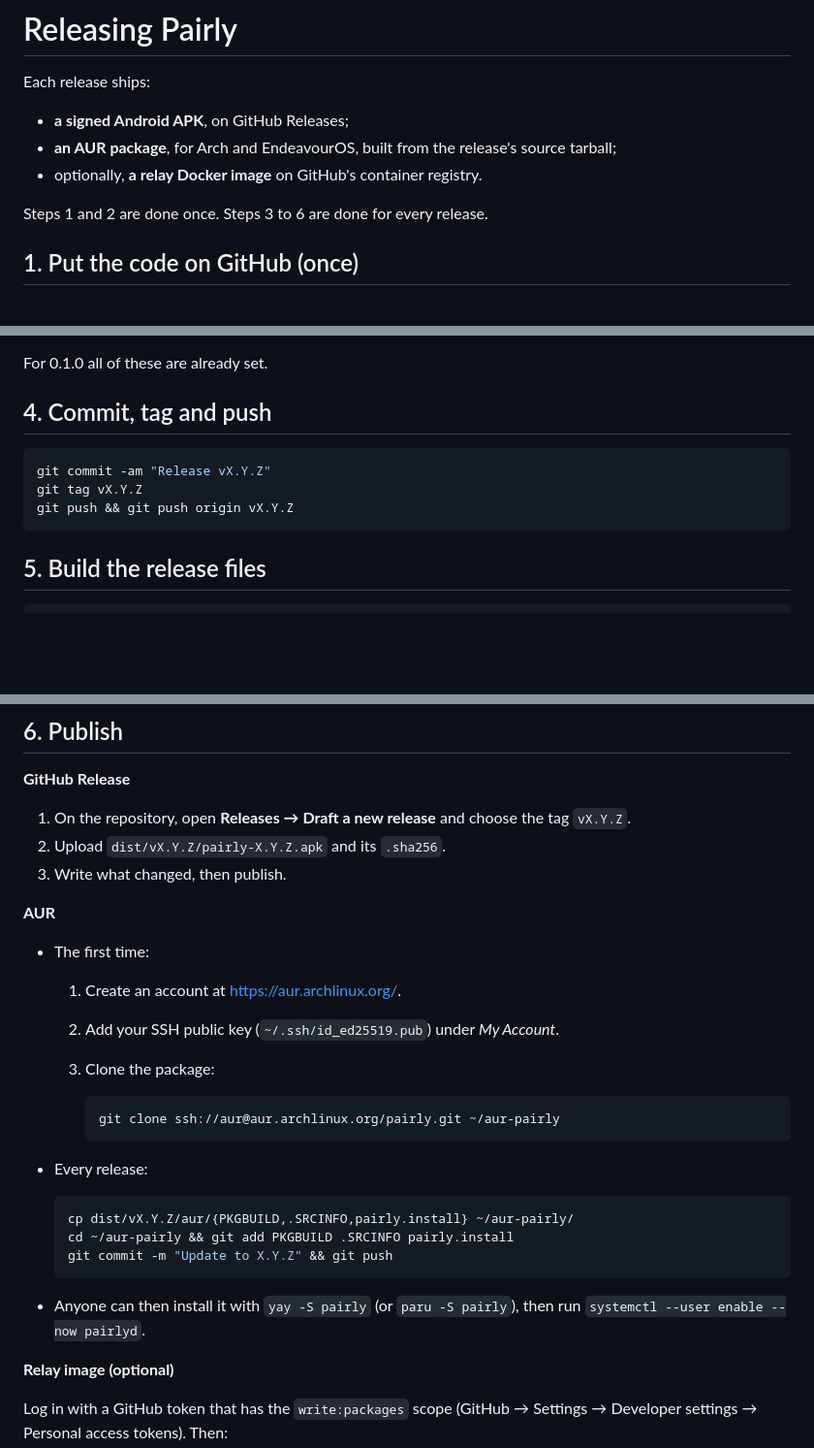
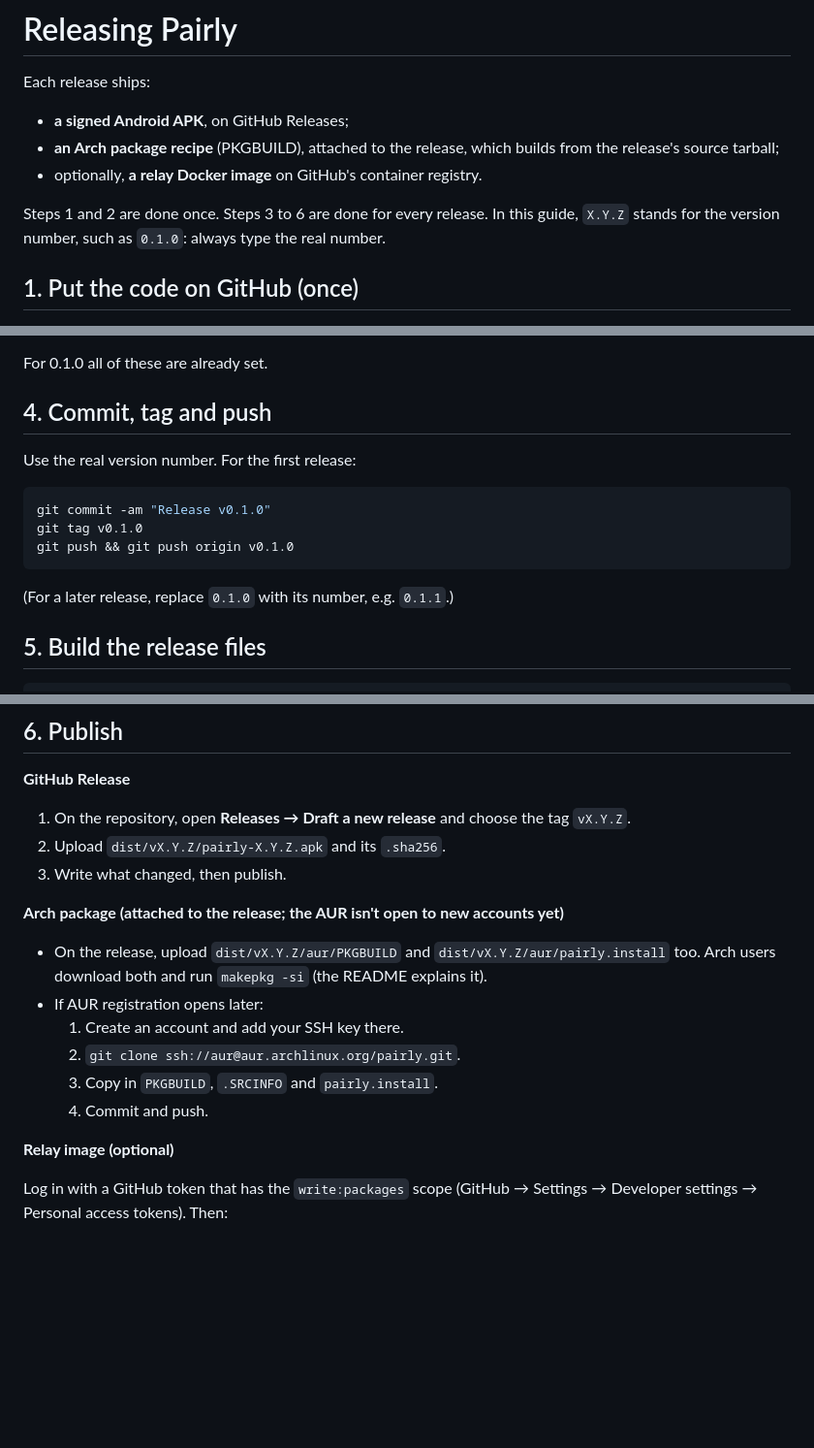
Before and after one commit to ABHILESH1412/pairly, a Markdown page: docs/releasing.md, 3 parts joined by grey strips. Shown at 97% size. Rendered like a GitHub page; blank space fills up the shorter version.

````diff
--- a/docs/releasing.md
+++ b/docs/releasing.md
@@ -2,10 +2,12 @@
 
 Each release ships:
 - **a signed Android APK**, on GitHub Releases;
-- **an AUR package**, for Arch and EndeavourOS, built from the release's source tarball;
+- **an Arch package recipe** (PKGBUILD), attached to the release, which builds from the
+  release's source tarball;
 - optionally, **a relay Docker image** on GitHub's container registry.
 
-Steps 1 and 2 are done once. Steps 3 to 6 are done for every release.
+Steps 1 and 2 are done once. Steps 3 to 6 are done for every release. In this guide,
+`X.Y.Z` stands for the version number, such as `0.1.0`: always type the real number.
 
 ## 1. Put the code on GitHub (once)
 
@@ -62,11 +64,15 @@ For 0.1.0 all of these are already set.
 
 ## 4. Commit, tag and push
 
+Use the real version number. For the first release:
+
 ```sh
-git commit -am "Release vX.Y.Z"
-git tag vX.Y.Z
-git push && git push origin vX.Y.Z
+git commit -am "Release v0.1.0"
+git tag v0.1.0
+git push && git push origin v0.1.0
 ```
+
+(For a later release, replace `0.1.0` with its number, e.g. `0.1.1`.)
 
 ## 5. Build the release files
 
@@ -87,26 +93,14 @@ The script:
 2. Upload `dist/vX.Y.Z/pairly-X.Y.Z.apk` and its `.sha256`.
 3. Write what changed, then publish.
 
-**AUR**
-- The first time:
-  1. Create an account at <https://aur.archlinux.org/>.
-  2. Add your SSH public key (`~/.ssh/id_ed25519.pub`) under *My Account*.
-  3. Clone the package:
-
-     ```sh
-     git clone ssh://aur@aur.archlinux.org/pairly.git ~/aur-pairly
-     ```
-
-- Every release:
-
-  ```sh
-  cp dist/vX.Y.Z/aur/{PKGBUILD,.SRCINFO,pairly.install} ~/aur-pairly/
-  cd ~/aur-pairly && git add PKGBUILD .SRCINFO pairly.install
-  git commit -m "Update to X.Y.Z" && git push
-  ```
-
-- Anyone can then install it with `yay -S pairly` (or `paru -S pairly`), then run
-  `systemctl --user enable --now pairlyd`.
+**Arch package (attached to the release; the AUR isn't open to new accounts yet)**
+- On the release, upload `dist/vX.Y.Z/aur/PKGBUILD` and `dist/vX.Y.Z/aur/pairly.install` too.
+  Arch users download both and run `makepkg -si` (the README explains it).
+- If AUR registration opens later:
+  1. Create an account and add your SSH key there.
+  2. `git clone ssh://aur@aur.archlinux.org/pairly.git`.
+  3. Copy in `PKGBUILD`, `.SRCINFO` and `pairly.install`.
+  4. Commit and push.
 
 **Relay image (optional)**
 
````
Also changed, not shown: README.md (+11 -6 lines).
